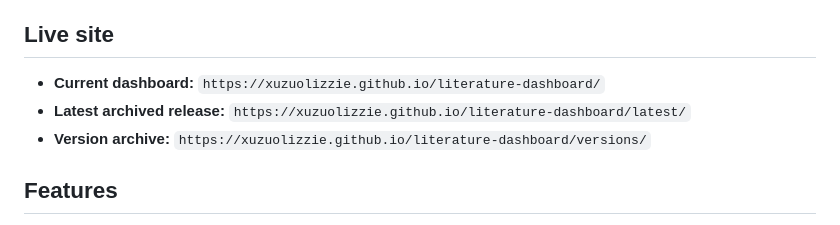
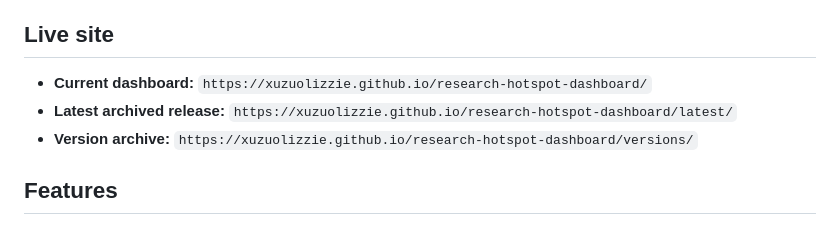
Before and after one commit to XuZuoLizzie/research-hotspot-dashboard, a Markdown page: README.md, the part around the change. Drawn GitHub-style.

```diff
--- a/README.md
+++ b/README.md
@@ -7,9 +7,9 @@ The dashboard analyzes article titles and abstracts, presents structured Chinese
 ## Live site
 
 
-- **Current dashboard:** `https://xuzuolizzie.github.io/literature-dashboard/`
-- **Latest archived release:** `https://xuzuolizzie.github.io/literature-dashboard/latest/`
-- **Version archive:** `https://xuzuolizzie.github.io/literature-dashboard/versions/`
+- **Current dashboard:** `https://xuzuolizzie.github.io/research-hotspot-dashboard/`
+- **Latest archived release:** `https://xuzuolizzie.github.io/research-hotspot-dashboard/latest/`
+- **Version archive:** `https://xuzuolizzie.github.io/research-hotspot-dashboard/versions/`
 
 ## Features
 
```
